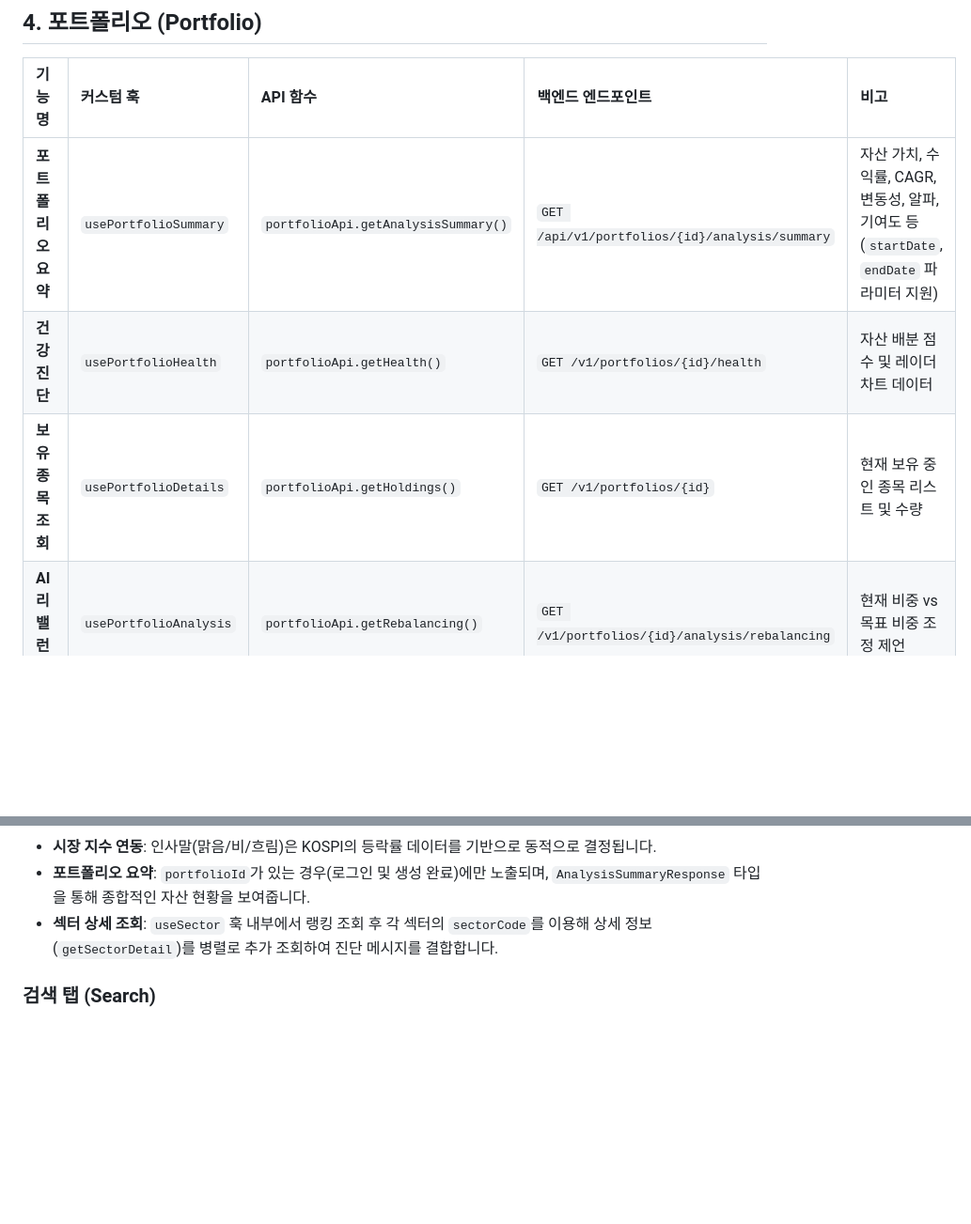
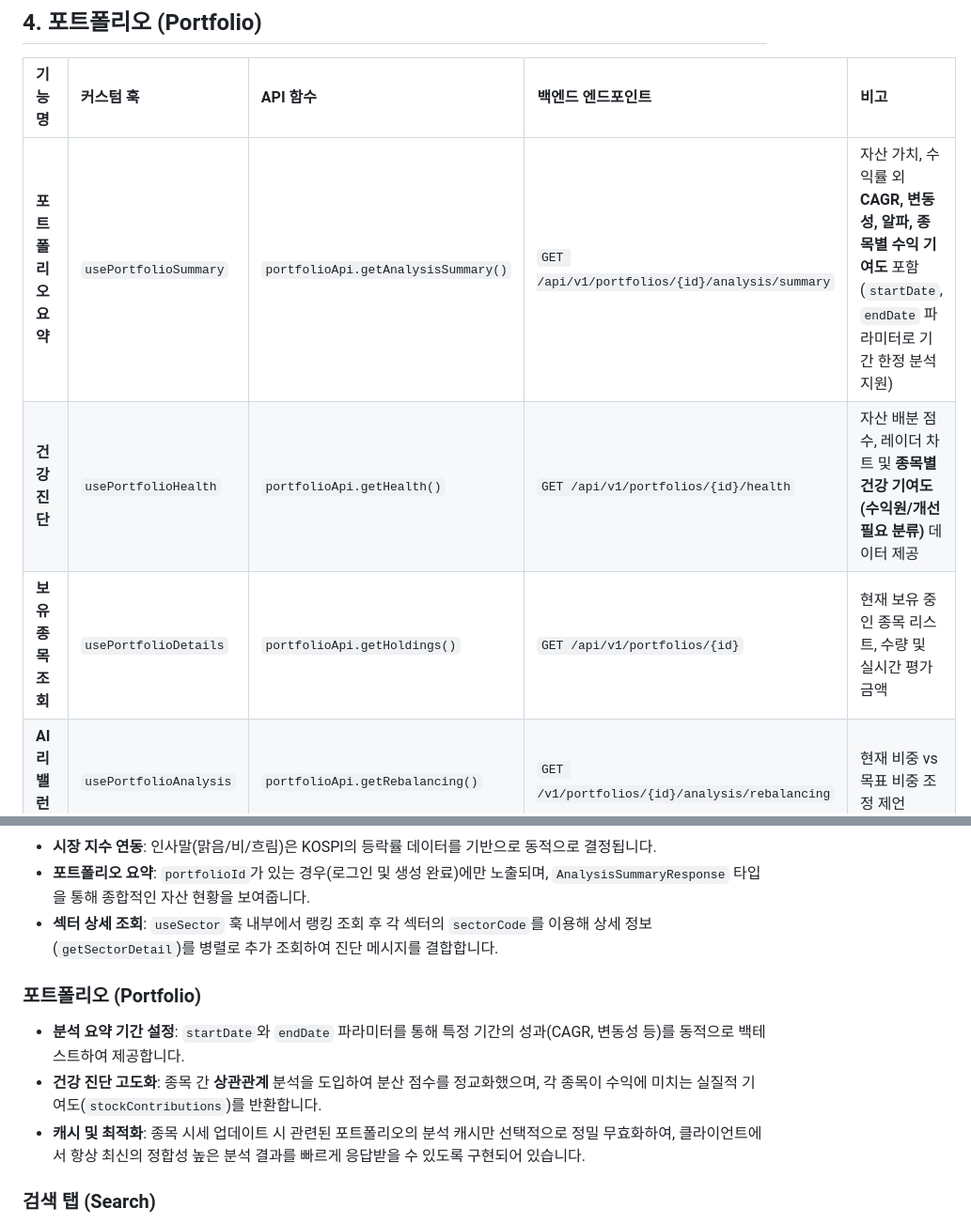
Before and after one commit to oxix97/stockwellness, a Markdown page: api-doc.md, 2 parts joined by grey strips. Shown at 94% size. GitHub-like rendering; blank space fills up the shorter version.

Commit message:
docs: API 연동 명세서에 포트폴리오 최적화 및 신규 지표 상세 설명 추가

```diff
--- a/api-doc.md
+++ b/api-doc.md
@@ -44,9 +44,9 @@
 
 | 기능명 | 커스텀 훅 | API 함수 | 백엔드 엔드포인트 | 비고 |
 | :--- | :--- | :--- | :--- | :--- |
-| **포트폴리오 요약** | `usePortfolioSummary` | `portfolioApi.getAnalysisSummary()` | `GET /api/v1/portfolios/{id}/analysis/summary` | 자산 가치, 수익률, CAGR, 변동성, 알파, 기여도 등 (`startDate`, `endDate` 파라미터 지원) |
-| **건강 진단** | `usePortfolioHealth` | `portfolioApi.getHealth()` | `GET /v1/portfolios/{id}/health` | 자산 배분 점수 및 레이더 차트 데이터 |
-| **보유 종목 조회** | `usePortfolioDetails` | `portfolioApi.getHoldings()` | `GET /v1/portfolios/{id}` | 현재 보유 중인 종목 리스트 및 수량 |
+| **포트폴리오 요약** | `usePortfolioSummary` | `portfolioApi.getAnalysisSummary()` | `GET /api/v1/portfolios/{id}/analysis/summary` | 자산 가치, 수익률 외 **CAGR, 변동성, 알파, 종목별 수익 기여도** 포함 (`startDate`, `endDate` 파라미터로 기간 한정 분석 지원) |
+| **건강 진단** | `usePortfolioHealth` | `portfolioApi.getHealth()` | `GET /api/v1/portfolios/{id}/health` | 자산 배분 점수, 레이더 차트 및 **종목별 건강 기여도(수익원/개선필요 분류)** 데이터 제공 |
+| **보유 종목 조회** | `usePortfolioDetails` | `portfolioApi.getHoldings()` | `GET /api/v1/portfolios/{id}` | 현재 보유 중인 종목 리스트, 수량 및 실시간 평가 금액 |
 | **AI 리밸런싱** | `usePortfolioAnalysis` | `portfolioApi.getRebalancing()` | `GET /v1/portfolios/{id}/analysis/rebalancing` | 현재 비중 vs 목표 비중 조정 제언 |
 | **포트폴리오 생성/수정** | `useCreatePortfolio`, `useUpdatePortfolio` | `portfolioApi.create()`, `portfolioApi.updatePortfolio()` | `POST /v1/portfolios`, `PUT /v1/portfolios/{id}` | 포트폴리오 이름 및 종목 구성 변경 |
 
@@ -90,6 +90,11 @@
 - **포트폴리오 요약**: `portfolioId`가 있는 경우(로그인 및 생성 완료)에만 노출되며, `AnalysisSummaryResponse` 타입을 통해 종합적인 자산 현황을 보여줍니다.
 - **섹터 상세 조회**: `useSector` 훅 내부에서 랭킹 조회 후 각 섹터의 `sectorCode`를 이용해 상세 정보(`getSectorDetail`)를 병렬로 추가 조회하여 진단 메시지를 결합합니다.
 
+### 포트폴리오 (Portfolio)
+- **분석 요약 기간 설정**: `startDate`와 `endDate` 파라미터를 통해 특정 기간의 성과(CAGR, 변동성 등)를 동적으로 백테스트하여 제공합니다.
+- **건강 진단 고도화**: 종목 간 **상관관계** 분석을 도입하여 분산 점수를 정교화했으며, 각 종목이 수익에 미치는 실질적 기여도(`stockContributions`)를 반환합니다.
+- **캐시 및 최적화**: 종목 시세 업데이트 시 관련된 포트폴리오의 분석 캐시만 선택적으로 정밀 무효화하여, 클라이언트에서 항상 최신의 정합성 높은 분석 결과를 빠르게 응답받을 수 있도록 구현되어 있습니다.
+
 ### 검색 탭 (Search)
 - **실시간 검색 최적화**: 검색어 입력 시 `useSearch` 무한 쿼리가 실행되며, `page` 파라미터를 통해 페이징 처리가 이루어집니다.
 - **최근 검색어 저장 로직**: 검색어가 입력된 후 약 0.8초간 변화가 없을 때(Debounce 효과) 자동으로 로컬 스토리지에 저장됩니다.
```
